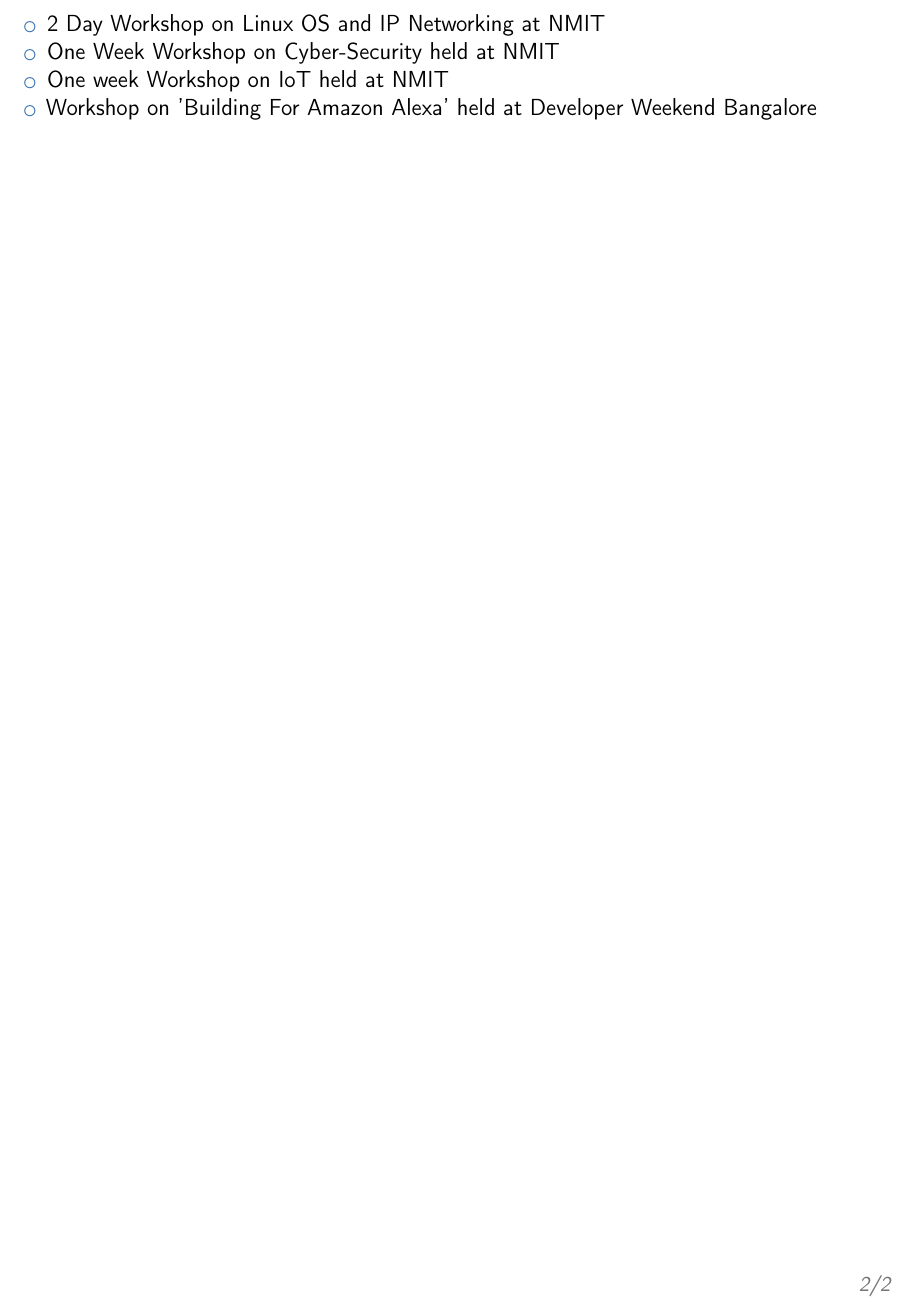
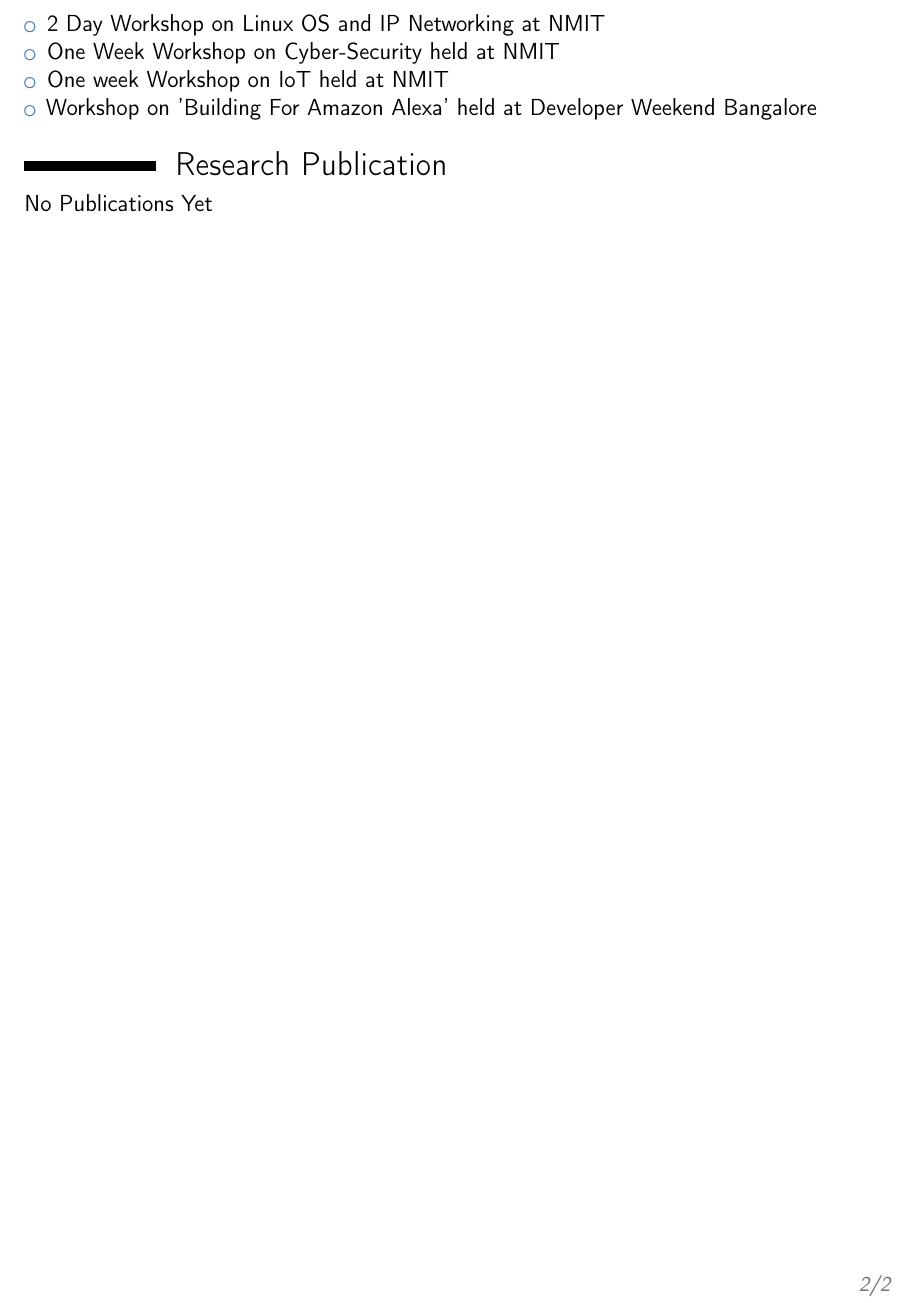
Before and after one commit to PiyushGoenka/piyush_Resume, a LaTeX CV (piyush_Resume.tex): part of page 2 of 2, cut so that both start at the same text. Compiled offline with pdfLaTeX.

Commit message:
RESEARCH PUBLICATION

```diff
--- a/piyush_Resume.tex
+++ b/piyush_Resume.tex
@@ -107,5 +107,9 @@
 	\item Workshop on 'Building For Amazon Alexa' held at Developer Weekend Bangalore
 \end{itemize}
 
+% RESEARCH PUBLICATIONS
 
+\section{Research Publication}
+
+No Publications Yet
 \end{document}
```
Also changed, not shown: piyush_Resume.pdf, 4 other files.
